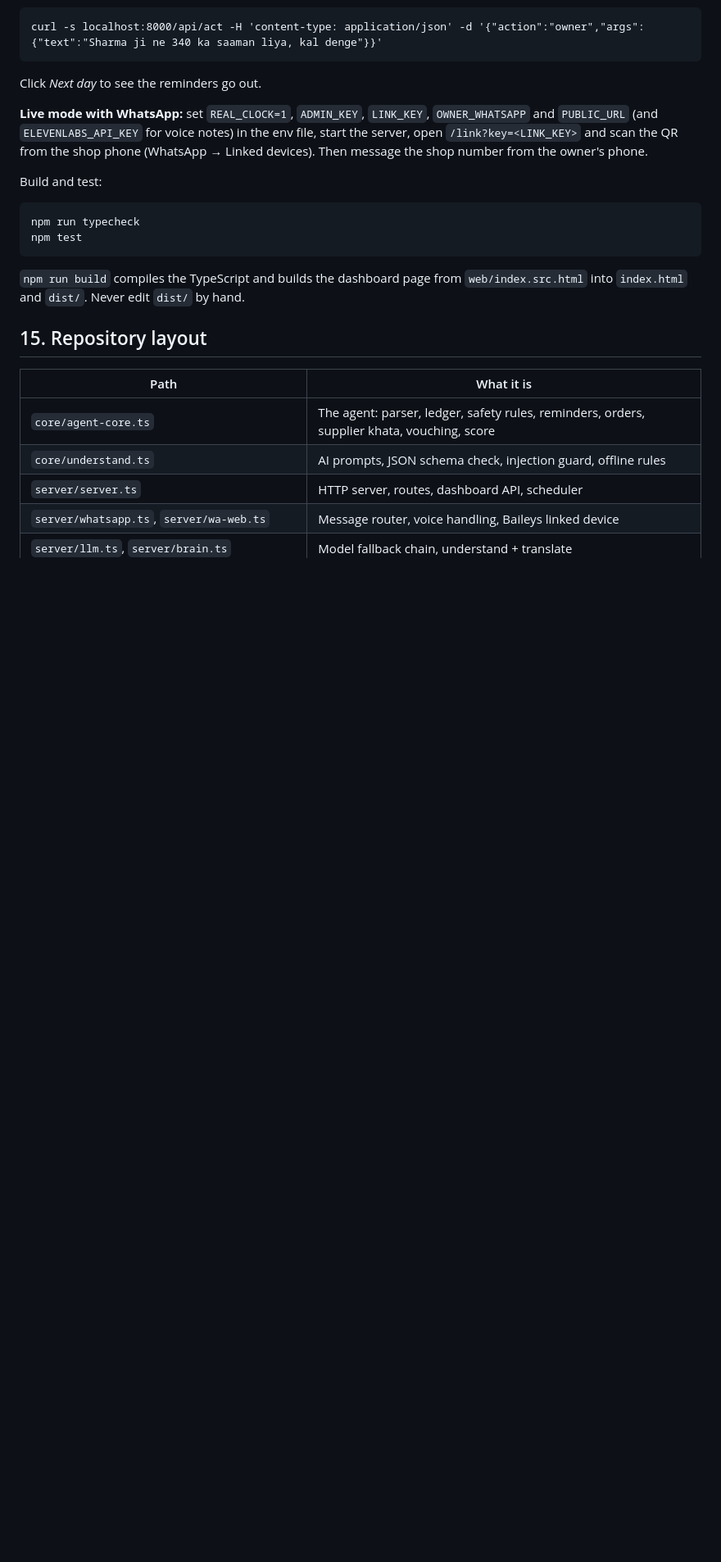
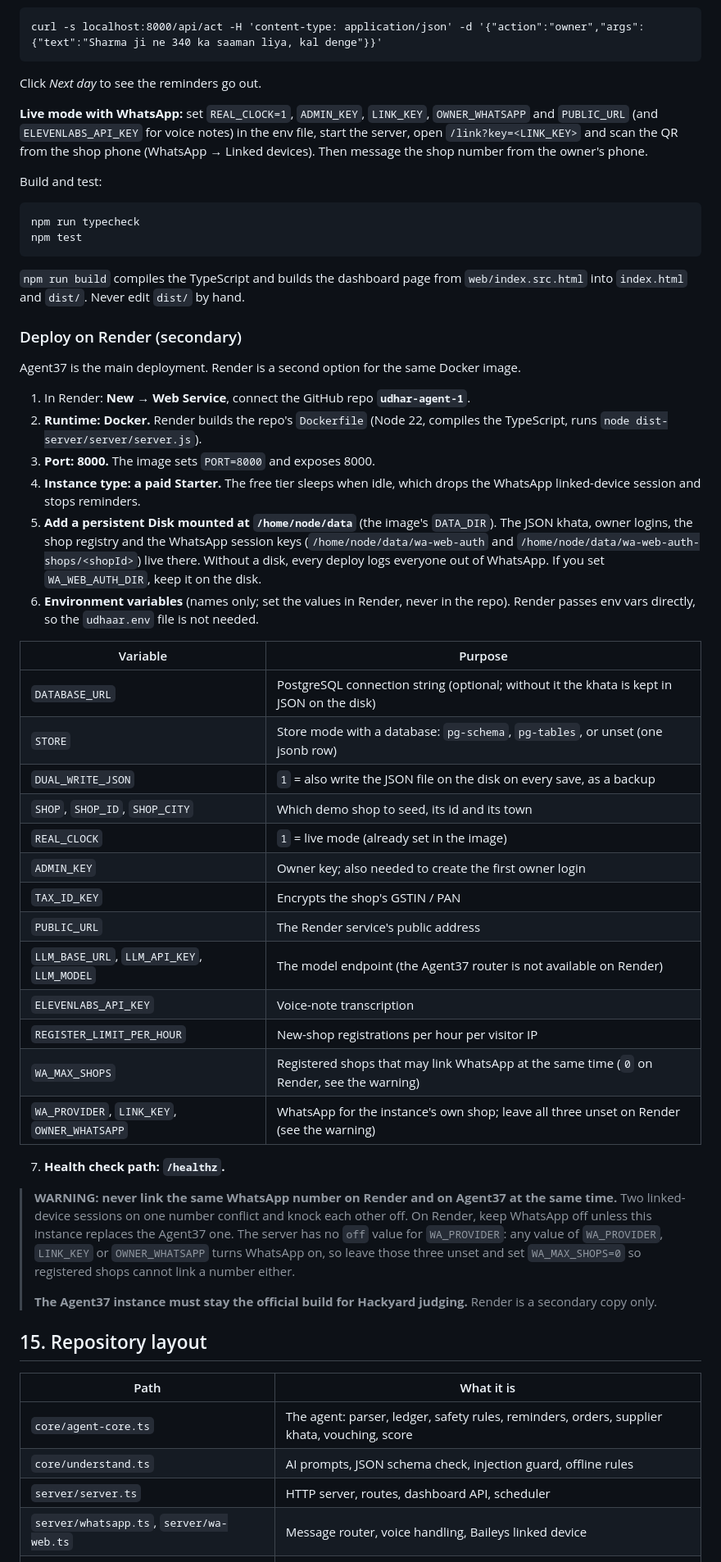
Before and after one commit to Ameya343/udhar-agent-1, a Markdown page: README.md, the part around one of its changes. Shown at 82% size. Rendered like a GitHub page; blank space fills up the shorter version.

Commit message:
README: entry page and per-shop WhatsApp, test counts, Deploy on Render (secondary)

```diff
--- a/README.md
+++ b/README.md
@@ -483,6 +493,39 @@ npm test
 
 `npm run build` compiles the TypeScript and builds the dashboard page from `web/index.src.html` into `index.html` and `dist/`. Never edit `dist/` by hand.
 
+### Deploy on Render (secondary)
+
+Agent37 is the main deployment. Render is a second option for the same Docker image.
+
+1. In Render: **New → Web Service**, connect the GitHub repo **`udhar-agent-1`**.
+2. **Runtime: Docker.** Render builds the repo's `Dockerfile` (Node 22, compiles the TypeScript, runs `node dist-server/server/server.js`).
+3. **Port: 8000.** The image sets `PORT=8000` and exposes 8000.
+4. **Instance type: a paid Starter.** The free tier sleeps when idle, which drops the WhatsApp linked-device session and stops reminders.
+5. **Add a persistent Disk mounted at `/home/node/data`** (the image's `DATA_DIR`). The JSON khata, owner logins, the shop registry and the WhatsApp session keys (`/home/node/data/wa-web-auth` and `/home/node/data/wa-web-auth-shops/<shopId>`) live there. Without a disk, every deploy logs everyone out of WhatsApp. If you set `WA_WEB_AUTH_DIR`, keep it on the disk.
+6. **Environment variables** (names only; set the values in Render, never in the repo). Render passes env vars directly, so the `udhaar.env` file is not needed.
+
+| Variable | Purpose |
+|---|---|
+| `DATABASE_URL` | PostgreSQL connection string (optional; without it the khata is kept in JSON on the disk) |
+| `STORE` | Store mode with a database: `pg-schema`, `pg-tables`, or unset (one jsonb row) |
+| `DUAL_WRITE_JSON` | `1` = also write the JSON file on the disk on every save, as a backup |
+| `SHOP`, `SHOP_ID`, `SHOP_CITY` | Which demo shop to seed, its id and its town |
+| `REAL_CLOCK` | `1` = live mode (already set in the image) |
+| `ADMIN_KEY` | Owner key; also needed to create the first owner login |
+| `TAX_ID_KEY` | Encrypts the shop's GSTIN / PAN |
+| `PUBLIC_URL` | The Render service's public address |
+| `LLM_BASE_URL`, `LLM_API_KEY`, `LLM_MODEL` | The model endpoint (the Agent37 router is not available on Render) |
+| `ELEVENLABS_API_KEY` | Voice-note transcription |
+| `REGISTER_LIMIT_PER_HOUR` | New-shop registrations per hour per visitor IP |
+| `WA_MAX_SHOPS` | Registered shops that may link WhatsApp at the same time (`0` on Render, see the warning) |
+| `WA_PROVIDER`, `LINK_KEY`, `OWNER_WHATSAPP` | WhatsApp for the instance's own shop; leave all three unset on Render (see the warning) |
+
+7. **Health check path: `/healthz`.**
+
+> **WARNING: never link the same WhatsApp number on Render and on Agent37 at the same time.** Two linked-device sessions on one number conflict and knock each other off. On Render, keep WhatsApp off unless this instance replaces the Agent37 one. The server has no `off` value for `WA_PROVIDER`: any value of `WA_PROVIDER`, `LINK_KEY` or `OWNER_WHATSAPP` turns WhatsApp on, so leave those three unset and set `WA_MAX_SHOPS=0` so registered shops cannot link a number either.
+>
+> **The Agent37 instance must stay the official build for Hackyard judging.** Render is a secondary copy only.
+
 ## 15. Repository layout
 
 | Path | What it is |
```
Also changed, not shown: other parts of README.md (+16 -6 lines).
